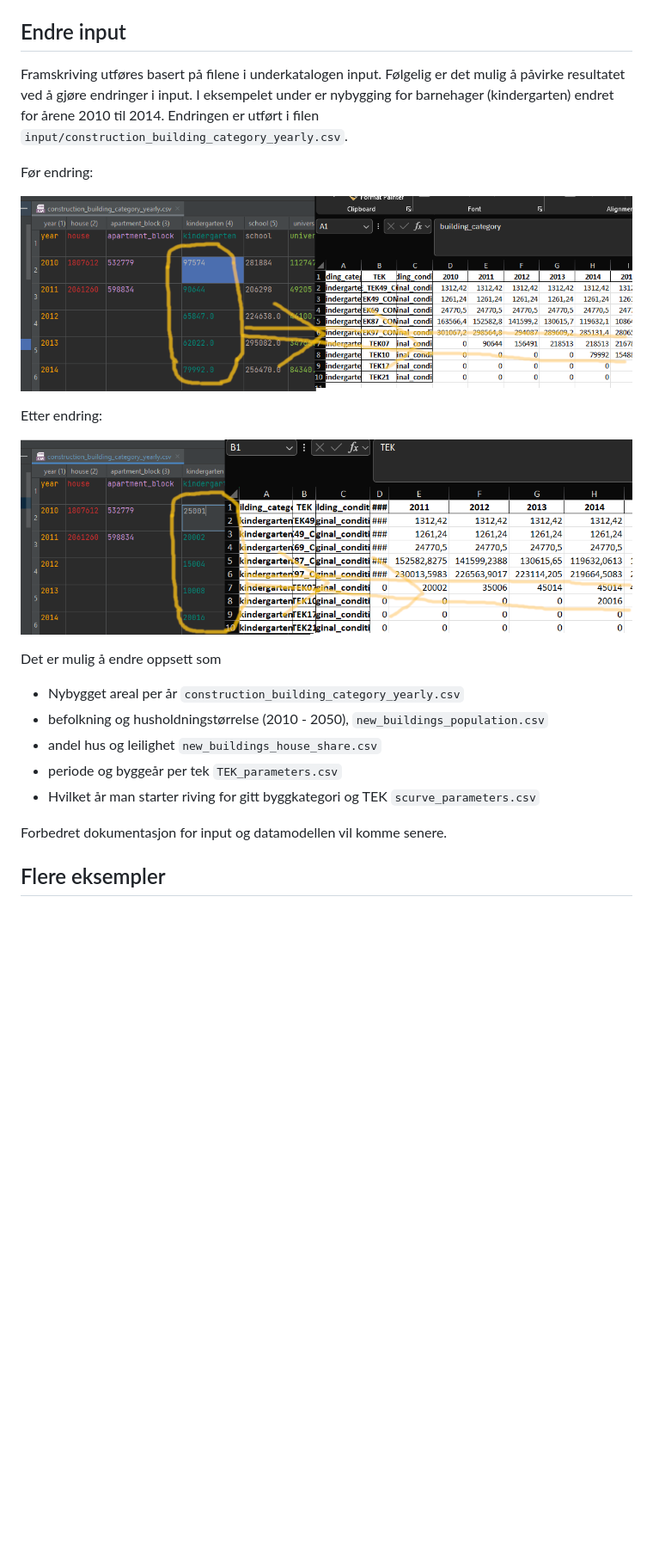
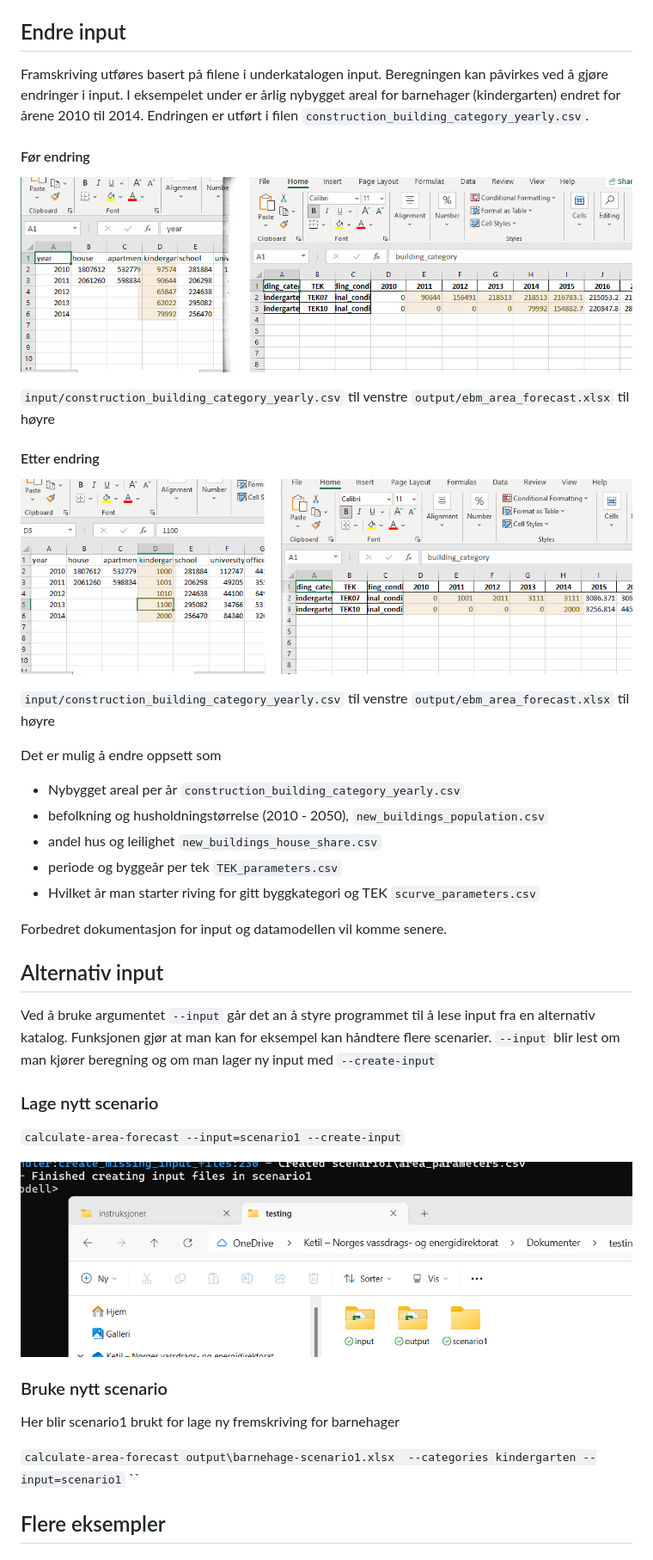
Before and after one commit to NVE/ebm, a Markdown page: docs/calculate-area-forecast.md, the part around the change. Shown at 86% size. Drawn GitHub-style; pictures changed too: docs/images/caf-10-input-original.png, docs/images/caf-11-input-changed.png, docs/images/caf-12-input-scenario1.png (added); blank space fills up the shorter version.

```diff
--- a/docs/calculate-area-forecast.md
+++ b/docs/calculate-area-forecast.md
@@ -99,16 +99,20 @@ Filter kan kombineres
 
 ## Endre input
 
-Framskriving utføres basert på filene i underkatalogen input. Følgelig er det mulig å påvirke resultatet ved å gjøre endringer i input. I eksempelet under er nybygging for barnehager (kindergarten) endret for årene 2010 til 2014. Endringen er utført i filen `input/construction_building_category_yearly.csv`.
-
-Før endring:
+Framskriving utføres basert på filene i underkatalogen input. Beregningen kan påvirkes ved å gjøre endringer i input. I eksempelet under er årlig nybygget areal for barnehager (kindergarten) endret for årene 2010 til 2014. Endringen er utført i filen `construction_building_category_yearly.csv`.
+#### Før endring
 
 ![Changed input](images/caf-10-input-original.png)
 
+`input/construction_building_category_yearly.csv` til venstre
+`output/ebm_area_forecast.xlsx` til høyre
 
-Etter endring:
+#### Etter endring
 
 ![Changed input](images/caf-11-input-changed.png)
+
+`input/construction_building_category_yearly.csv` til venstre
+`output/ebm_area_forecast.xlsx` til høyre
 
 Det er mulig å endre oppsett som
 - Nybygget areal per år `construction_building_category_yearly.csv`
@@ -119,6 +123,22 @@ Det er mulig å endre oppsett som
 
 Forbedret dokumentasjon for input og datamodellen vil komme senere.
 
+## Alternativ input
+
+Ved å bruke argumentet `--input` går det an å styre programmet til å lese input fra en alternativ katalog. Funksjonen gjør at man kan for eksempel kan håndtere flere scenarier. `--input` blir lest om man kjører beregning og om man lager ny input med `--create-input`
+
+### Lage nytt scenario
+
+`calculate-area-forecast --input=scenario1 --create-input`
+
+![Changed input](images/caf-12-input-scenario1.png)
+
+### Bruke nytt scenario
+
+Her blir scenario1 brukt for lage ny fremskriving for barnehager
+
+`calculate-area-forecast output\barnehage-scenario1.xlsx  --categories kindergarten --input=scenario1`
+``
 
 ## Flere eksempler
 
```
Also changed, not shown: 5 other files.
